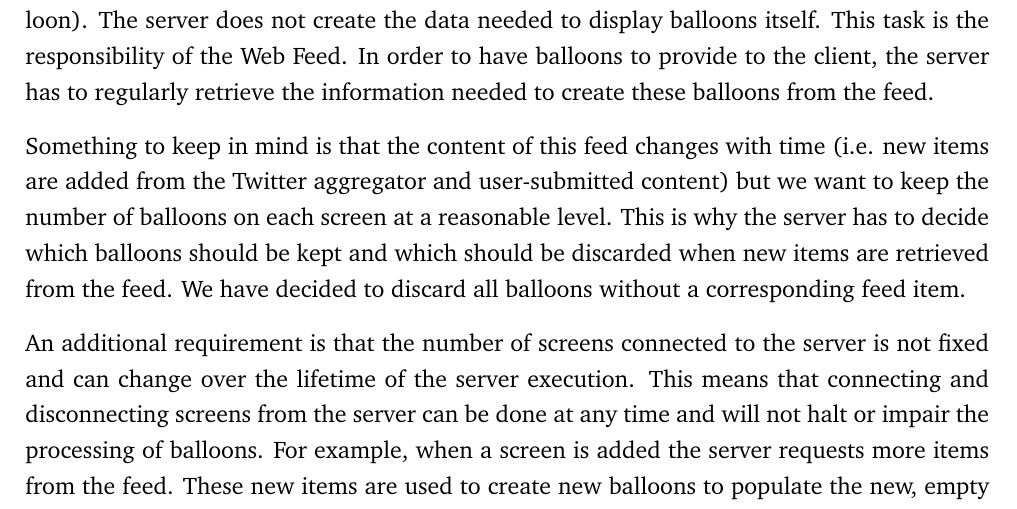
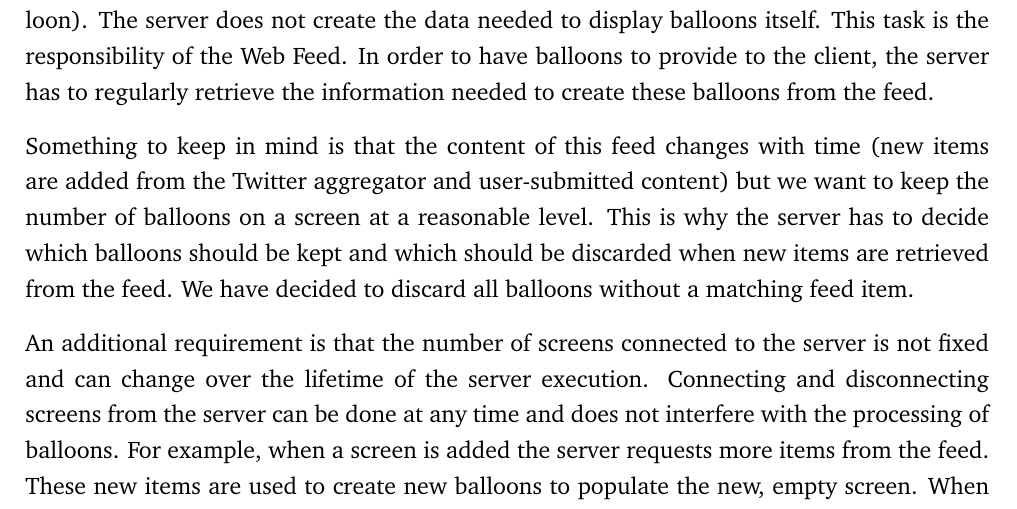
Before and after one commit to andrewdodd13/kinect-balloons, a LaTeX document (Documents/Report.tex, which reads Documents/Server-Design.tex): part of page 32 of 71, cut so that both start at the same text. Compiled offline with pdfLaTeX.

Commit message:
Shortened paragraphs to avoid page overflows with XeTeX

```diff
--- a/Documents/Server-Design.tex
+++ b/Documents/Server-Design.tex
@@ -26,16 +26,16 @@ order to have balloons to provide to the client, the server has to regularly
 retrieve the information needed to create these balloons from the feed.
 
 Something to keep in mind is that the content of this feed changes with time
-(i.e. new items are added from the Twitter aggregator and user-submitted
-content) but we want to keep the number of balloons on each screen at a
+(new items are added from the Twitter aggregator and user-submitted
+content) but we want to keep the number of balloons on a screen at a
 reasonable level. This is why the server has to decide which balloons should be
 kept and which should be discarded when new items are retrieved from the feed.
-We have decided to discard all balloons without a corresponding feed item.
+We have decided to discard all balloons without a matching feed item.
 
 An additional requirement is that the number of screens connected to the server
-is not fixed and can change over the lifetime of the server execution. This
-means that connecting and disconnecting screens from the server can be done at
-any time and will not halt or impair the processing of balloons. For example,
+is not fixed and can change over the lifetime of the server execution.
+Connecting and disconnecting screens from the server can be done at
+any time and does not interfere with the processing of balloons. For example,
 when a screen is added the server requests more items from the feed. These new
 items are used to create new balloons to populate the new, empty screen. When
 disconnecting a screen, its balloons are transferred to the remaining screens.
```
